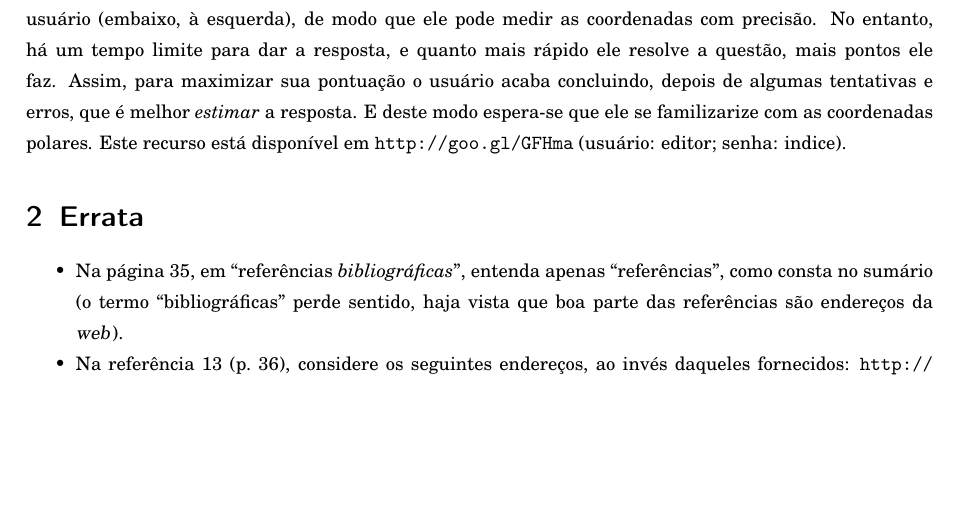
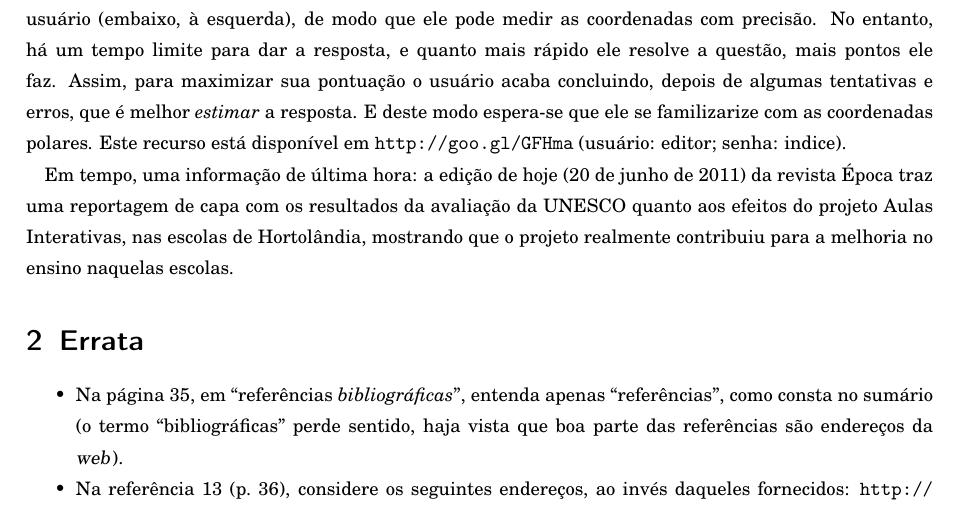
Before and after one commit to irpagnossin/memorial, a LaTeX document (memorial-adendo.tex): part of page 3 of 3, cut so that both start at the same text, the shorter picture padded with empty space. Compiled offline with pdfLaTeX; the source files are stored in an older character set and shown here as Unicode.

Commit message:
Adicionei um parágrafo, no final, mencionando a matéria de hoje da revista Época, sobre o projeto Aulas Interativas.

```diff
--- a/memorial-adendo.tex
+++ b/memorial-adendo.tex
@@ -113,6 +113,8 @@
 
 	Finalmente, a figura~\ref{fig:polar} ilustra outro recurso, este feito para a Univesp. Seu objetivo é permitir ao usuário \emph{familiarizar-se} com os sistema de coordenadas polar. Ao pressionar o botão \emph{ok} o alvo é aleatoriamente posicionado na tela, e cabe ao usuário acertá-lo com um dardo. Para lançar o dardo o usuário deve informar quais são as coordenadas, $r$ e $\theta$, do alvo. E quanto mais próximas da resposta, mais próximo do alvo o dardo chega e, por conseguinte, mais pontos ele faz. Há uma régua e um transferidor à disposição do usuário (embaixo, à esquerda), de modo que ele pode medir as coordenadas com precisão. No entanto, há um tempo limite para dar a resposta, e quanto mais rápido ele resolve a questão, mais pontos ele faz. Assim, para maximizar sua pontuação o usuário acaba concluindo, depois de algumas tentativas e erros, que é melhor \emph{estimar} a resposta. E deste modo espera-se que ele se familizarize com as coordenadas polares. Este recurso está disponível em \url{http://goo.gl/GFHma} (usuário: editor; senha: indice).
 
+	Em tempo, uma informação de última hora: a edição de hoje (20 de junho de 2011) da revista Época traz uma reportagem de capa com os resultados da avaliação da UNESCO quanto aos efeitos do projeto Aulas Interativas, nas escolas de Hortolândia, mostrando que o projeto realmente contribuiu para a melhoria no ensino naquelas escolas.
+
 
 	\section{Errata}
 
```
Also changed, not shown: memorial-adendo.pdf.
